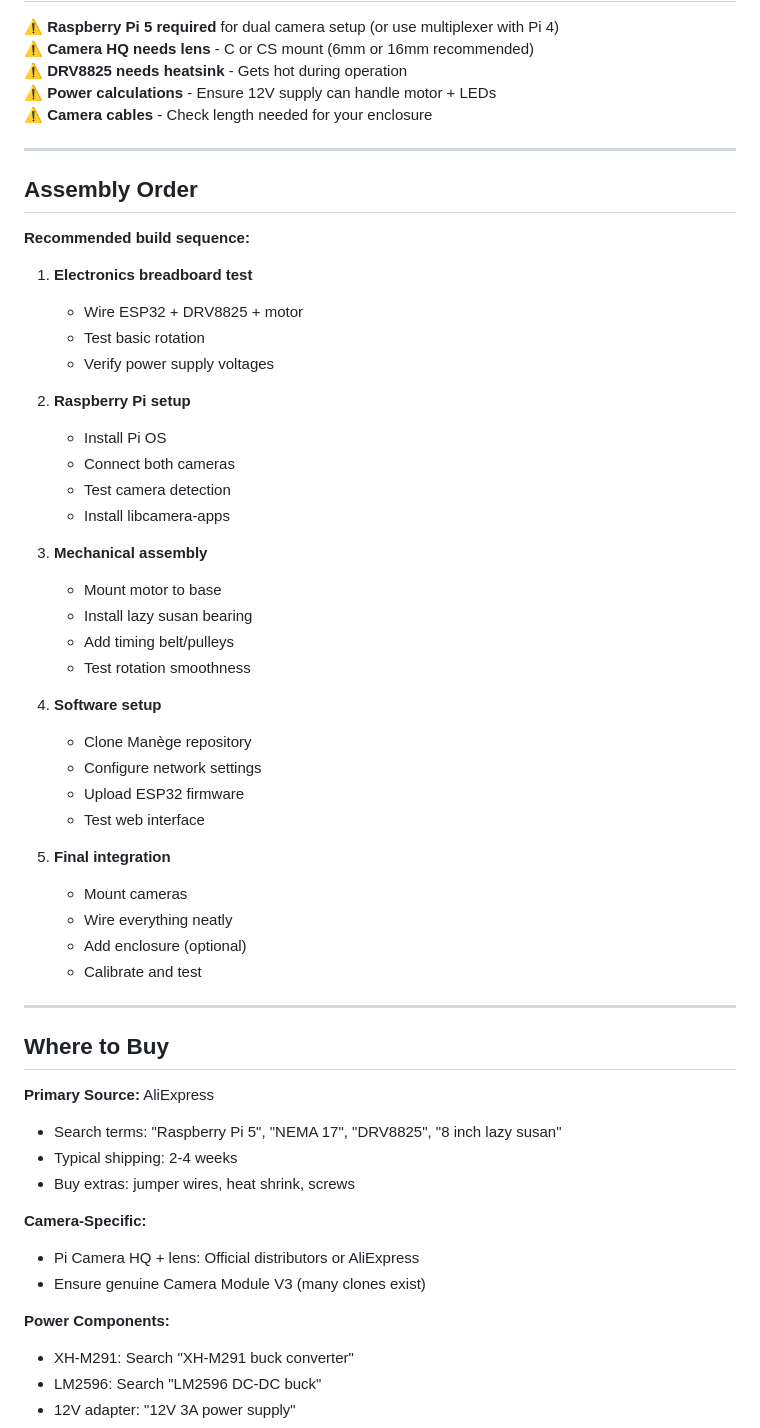
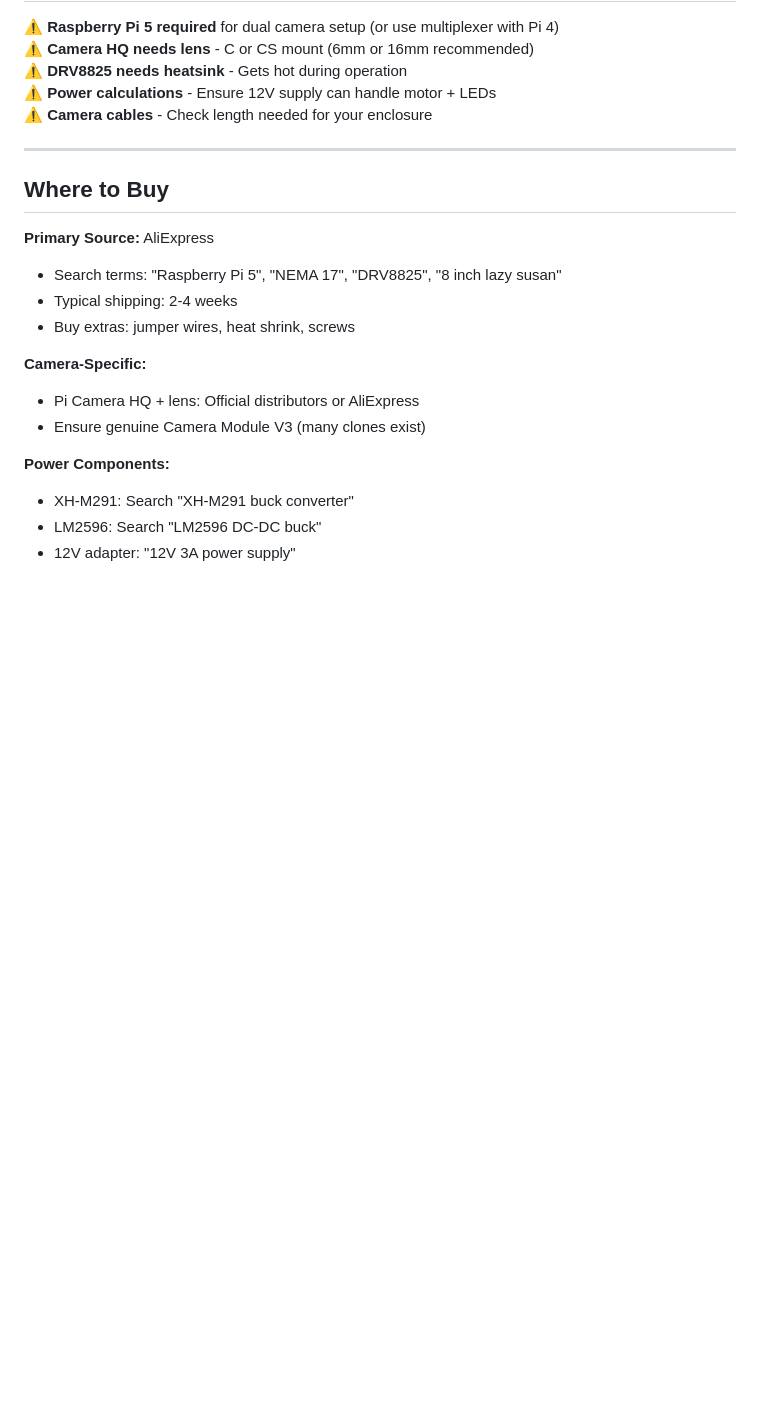
Before and after one commit to fitaine/manege, a Markdown page: BOM.md, the part around the change. Rendered like a GitHub page; blank space fills up the shorter version.

Commit message:
Remove assembly order section from BOM.md
Removed the detailed assembly order section from BOM.md.

```diff
--- a/BOM.md
+++ b/BOM.md
@@ -114,41 +114,6 @@ Earlier Pi models (4, 3, etc.) require camera multiplexer for dual cameras.
 
 ---
 
-## Assembly Order
-
-**Recommended build sequence:**
-
-1. **Electronics breadboard test**
-   - Wire ESP32 + DRV8825 + motor
-   - Test basic rotation
-   - Verify power supply voltages
-
-2. **Raspberry Pi setup**
-   - Install Pi OS
-   - Connect both cameras
-   - Test camera detection
-   - Install libcamera-apps
-
-3. **Mechanical assembly**
-   - Mount motor to base
-   - Install lazy susan bearing
-   - Add timing belt/pulleys
-   - Test rotation smoothness
-
-4. **Software setup**
-   - Clone Manège repository
-   - Configure network settings
-   - Upload ESP32 firmware
-   - Test web interface
-
-5. **Final integration**
-   - Mount cameras
-   - Wire everything neatly
-   - Add enclosure (optional)
-   - Calibrate and test
-
----
-
 ## Where to Buy
 
 **Primary Source:** AliExpress
```
